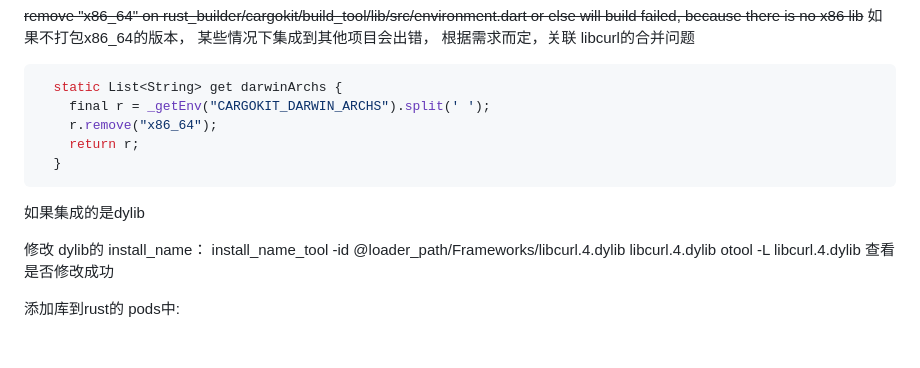
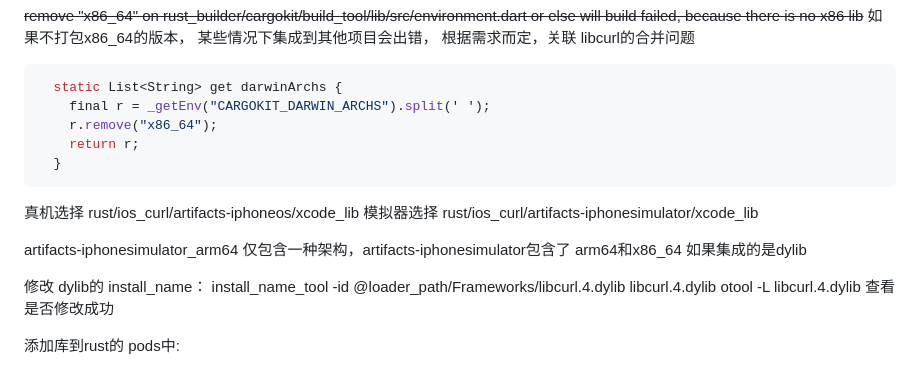
Before and after one commit to gtmickey/web3_rust_bridge, a Markdown page: rust/ios_curl/build_curl_for_ios.md, the part around the change. Drawn GitHub-style; blank space fills up the shorter version.

````diff
--- a/rust/ios_curl/build_curl_for_ios.md
+++ b/rust/ios_curl/build_curl_for_ios.md
@@ -72,6 +72,10 @@ make install
   }
 ```
 
+真机选择 rust/ios_curl/artifacts-iphoneos/xcode_lib
+模拟器选择 rust/ios_curl/artifacts-iphonesimulator/xcode_lib
+
+artifacts-iphonesimulator_arm64 仅包含一种架构，artifacts-iphonesimulator包含了 arm64和x86_64
 如果集成的是dylib
 
 修改 dylib的 install_name：
````
